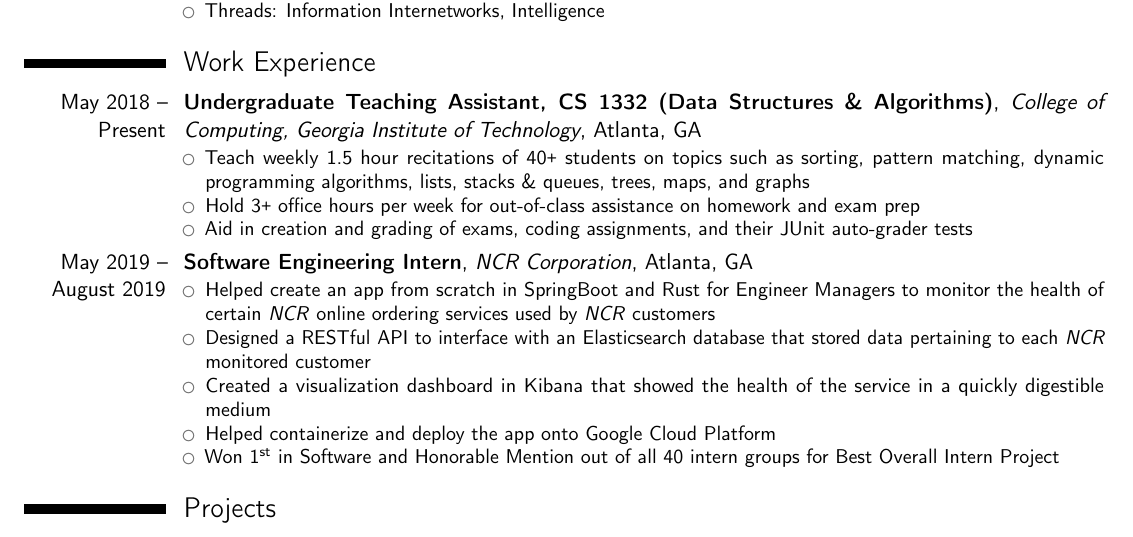
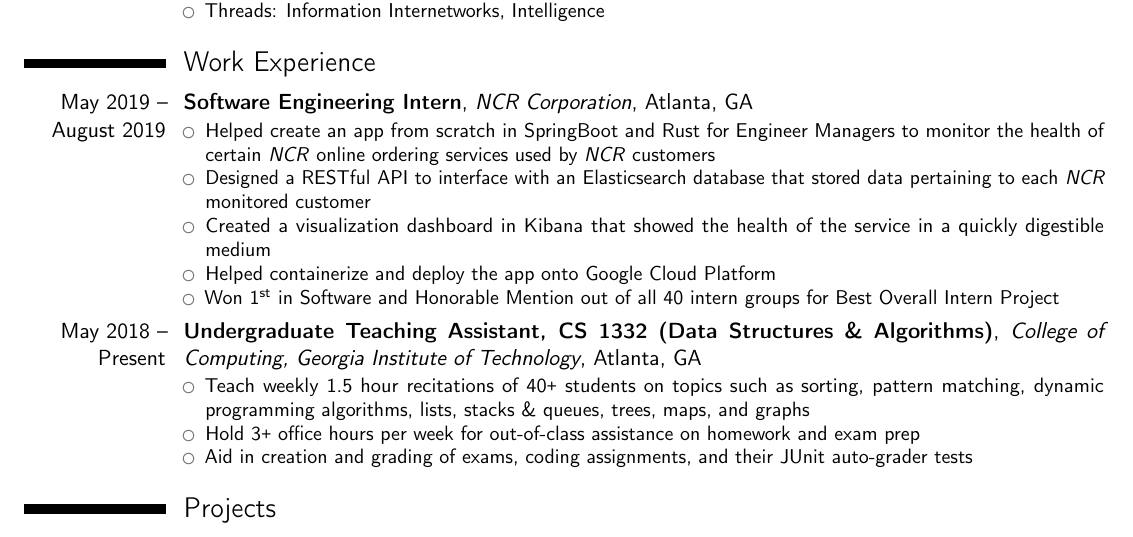
Before and after one commit to brandonvu99/resume, a LaTeX CV (cv.tex): part of the page, cut so that both start at the same text. Compiled offline with pdfLaTeX.

Commit message:
moved internship above ta

```diff
--- a/cv.tex
+++ b/cv.tex
@@ -86,13 +86,6 @@
 	%\cventry{year--year}{Degree}{Institution}{City}{\textit{Grade}}{Description}  % arguments 3 to 6 can be left empty
 
 \section{Work Experience}
-	\cventry{May 2018 -- Present}{Undergraduate Teaching Assistant, CS 1332 (Data Structures \& Algorithms)}{College of Computing, Georgia Institute of Technology}{Atlanta}{GA}{
-		\begin{itemize}
-			\item Teach weekly 1.5 hour recitations of 40\texttt{+} students on topics such as sorting, pattern matching, dynamic programming algorithms, lists, stacks \& queues, trees, maps, and graphs
-			\item Hold 3\texttt{+} office hours per week for out-of-class assistance on homework and exam prep
-			\item Aid in creation and grading of exams, coding assignments, and their JUnit auto-grader tests
-		\end{itemize}
-	}
 	\cventry{May 2019 -- August 2019}{Software Engineering Intern}{NCR Corporation}{Atlanta}{GA}{
 		\begin{itemize}
 			\item Helped create an app from scratch in SpringBoot and Rust for Engineer Managers to monitor the health of certain \textit{NCR} online ordering services used by \textit{NCR} customers
@@ -100,6 +93,13 @@
 			\item Created a visualization dashboard in Kibana that showed the health of the service in a quickly digestible medium
 			\item Helped containerize and deploy the app onto Google Cloud Platform
 			\item Won \nth{1} in Software and Honorable Mention out of all 40 intern groups for Best Overall Intern Project
+		\end{itemize}
+	}
+	\cventry{May 2018 -- Present}{Undergraduate Teaching Assistant, CS 1332 (Data Structures \& Algorithms)}{College of Computing, Georgia Institute of Technology}{Atlanta}{GA}{
+		\begin{itemize}
+			\item Teach weekly 1.5 hour recitations of 40\texttt{+} students on topics such as sorting, pattern matching, dynamic programming algorithms, lists, stacks \& queues, trees, maps, and graphs
+			\item Hold 3\texttt{+} office hours per week for out-of-class assistance on homework and exam prep
+			\item Aid in creation and grading of exams, coding assignments, and their JUnit auto-grader tests
 		\end{itemize}
 	}
 
```
